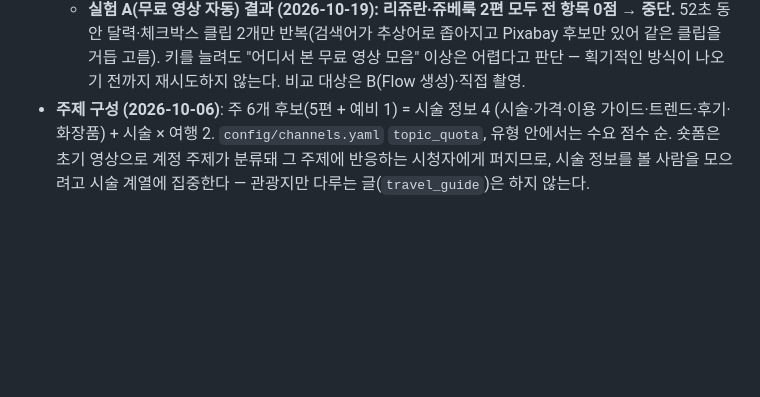
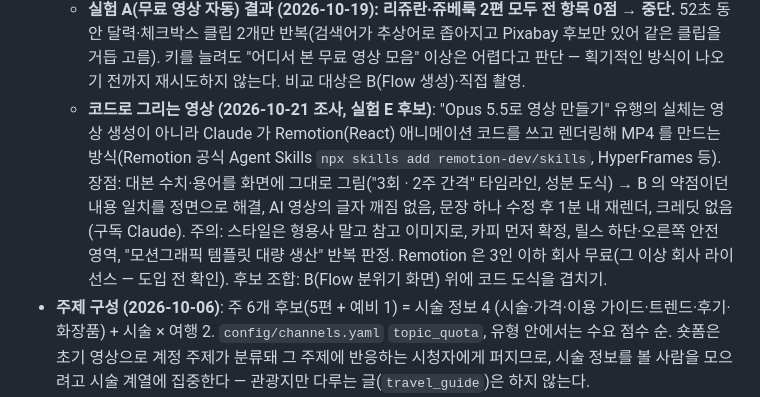
Before and after one commit to unitedrk10-sudo/skin-marketing, a Markdown page: docs/derm-content-automation.md, the part around the change. Rendered like a GitHub page; blank space fills up the shorter version.

Commit message:
Plan: note code-rendered video (Remotion) as experiment E candidate
Co-Authored-By: Claude Opus 5.5 <noreply@anthropic.com>

```diff
--- a/docs/derm-content-automation.md
+++ b/docs/derm-content-automation.md
@@ -68,6 +68,7 @@
   - **로컬 이미지 생성 옵션 — MOSS-Image-Base (2026-10-19 검토, 보류)**: huggingface.co/OpenMOSS-Team/MOSS-Image-Base. 텍스트→이미지 약 5B, Apache 2.0(상업 이용 가능), 이미지 안 글자 배치에 강점. 영상 불가. 이 PC(RTX 4060 Ti 8GB·RAM 32GB)는 VRAM 부족으로 CPU 오프로드 필요 → 1024 한 장 1~3분+ 예상. 필요: 내려받기 10~20GB, 별도 가상환경(PyTorch 2.9+ CUDA, Diffusers), 저장소 코드 실행(`trust_remote_code`)이라 실행 전 코드 검토. 쓸 곳: 블로그 대표 이미지·숏폼 E안(디자인형) 정지 화면. 지금은 Nano Banana(장당 약 45원)가 싸고 빠름 — 이미지를 대량으로 만들 때나 영어 글자를 정확히 넣어야 할 때 다시 본다.
   - **"짜깁기" 느낌의 원인 (2026-10-19 분석)**: ① 줄마다 키워드로 다른 영상을 찾아 붙여 장소·조명·색감·카메라가 컷마다 바뀜(연속성 없음) ② 시술·병원·사람 얼굴을 뺀 무료 영상이라 내레이션의 구체적 내용과 화면이 따로 놂(“레이저 토닝” → 일반적인 화장품 바르는 손) ③ 많이 쓰인 스톡 영상 특유의 광고 같은 질감 ④ 고정 길이 컷(2.6초)이라 말의 흐름과 무관한 리듬 ⑤ TTS 의 일정한 억양. → 해법은 도구가 아니라 **화면 소스**: 직접 촬영(같은 장소·같은 색감), 아니면 의도한 일관된 디자인(모션그래픽·한 가지 스타일의 AI 생성 영상)으로 통일.
   - **실험 A(무료 영상 자동) 결과 (2026-10-19): 리쥬란·쥬베룩 2편 모두 전 항목 0점 → 중단.** 52초 동안 달력·체크박스 클립 2개만 반복(검색어가 추상어로 좁아지고 Pixabay 후보만 있어 같은 클립을 거듭 고름). 키를 늘려도 "어디서 본 무료 영상 모음" 이상은 어렵다고 판단 — 획기적인 방식이 나오기 전까지 재시도하지 않는다. 비교 대상은 B(Flow 생성)·직접 촬영.
+  - **코드로 그리는 영상 (2026-10-21 조사, 실험 E 후보)**: "Opus 5.5로 영상 만들기" 유행의 실체는 영상 생성이 아니라 Claude 가 Remotion(React) 애니메이션 코드를 쓰고 렌더링해 MP4 를 만드는 방식(Remotion 공식 Agent Skills `npx skills add remotion-dev/skills`, HyperFrames 등). 장점: 대본 수치·용어를 화면에 그대로 그림("3회 · 2주 간격" 타임라인, 성분 도식) → B 의 약점이던 내용 일치를 정면으로 해결, AI 영상의 글자 깨짐 없음, 문장 하나 수정 후 1분 내 재렌더, 크레딧 없음(구독 Claude). 주의: 스타일은 형용사 말고 참고 이미지로, 카피 먼저 확정, 릴스 하단·오른쪽 안전 영역, "모션그래픽 템플릿 대량 생산" 반복 판정. Remotion 은 3인 이하 회사 무료(그 이상 회사 라이선스 — 도입 전 확인). 후보 조합: B(Flow 분위기 화면) 위에 코드 도식을 겹치기.
 - **주제 구성 (2026-10-06)**: 주 6개 후보(5편 + 예비 1) = 시술 정보 4 (시술·가격·이용 가이드·트렌드·후기·화장품) + 시술 × 여행 2. `config/channels.yaml` `topic_quota`, 유형 안에서는 수요 점수 순. 숏폼은 초기 영상으로 계정 주제가 분류돼 그 주제에 반응하는 시청자에게 퍼지므로, 시술 정보를 볼 사람을 모으려고 시술 계열에 집중한다 — 관광지만 다루는 글(`travel_guide`)은 하지 않는다.
 - TikTok 제한: 스폰서(병원 광고) 콘텐츠 게시 불가 (Branded Content Policy, `channels.yaml` `sponsored_policy` — `06_publish` 가 막음), 트렌드 사운드 사용 금지(라이선스). 중립 정보 콘텐츠는 게시 가능
 - 판단 시점: 4~6주 / 영상 20~30개 이후
```
